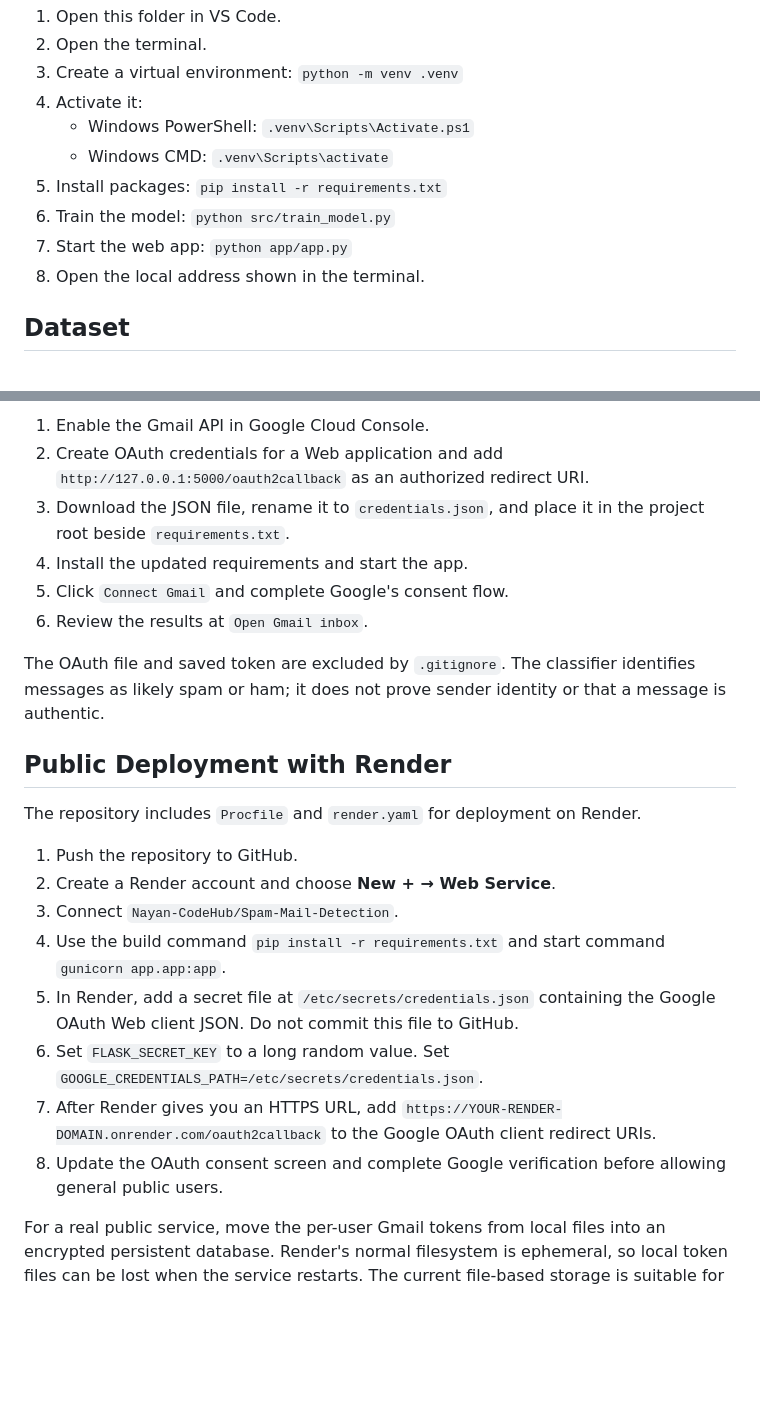
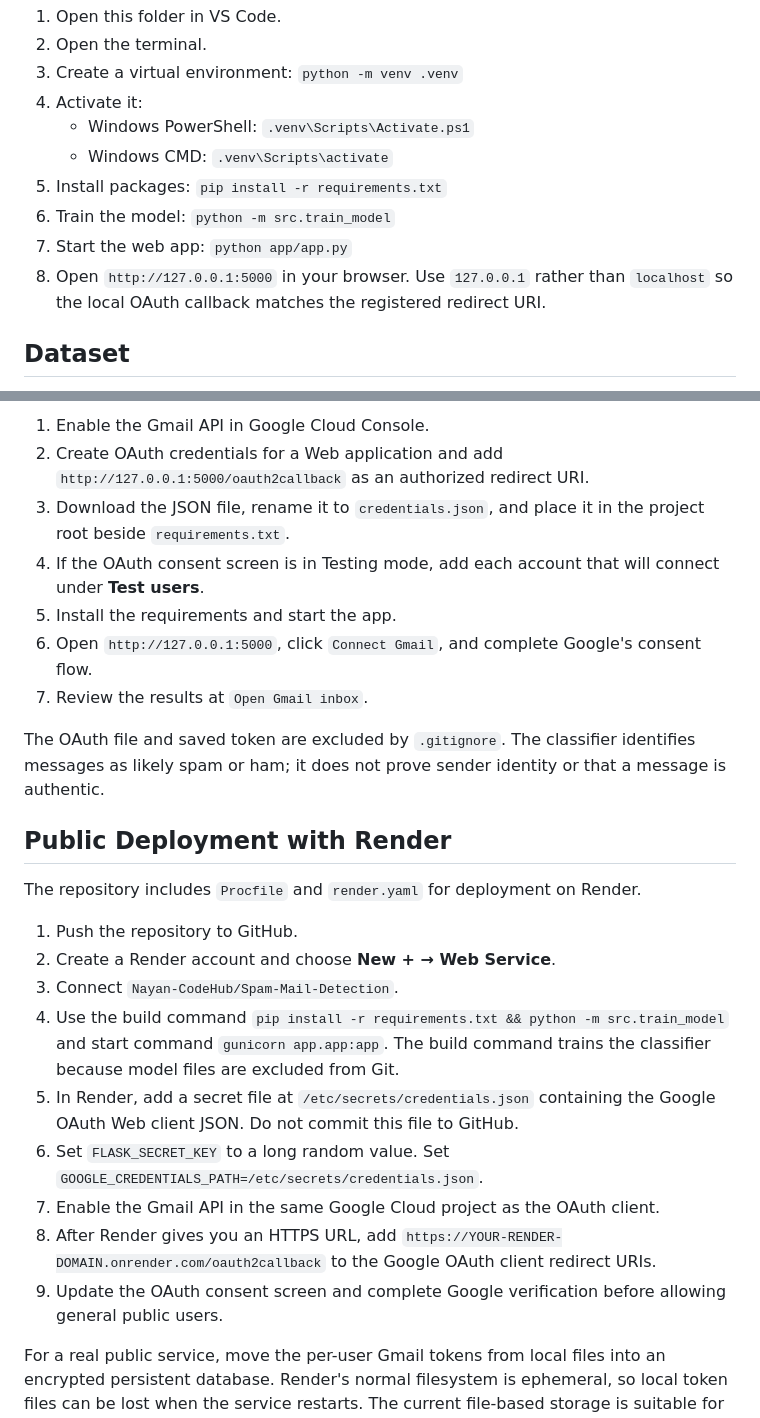
Before and after one commit to Nayan-CodeHub/Spam-Mail-Detection, a Markdown page: README.md, 2 parts joined by grey strips. GitHub-like rendering; blank space fills up the shorter version.

Commit message:
Update setup and deployment documentation

```diff
--- a/README.md
+++ b/README.md
@@ -48,10 +48,10 @@ Spam-Mail-Detector/
 5. Install packages:
    `pip install -r requirements.txt`
 6. Train the model:
-   `python src/train_model.py`
+   `python -m src.train_model`
 7. Start the web app:
    `python app/app.py`
-8. Open the local address shown in the terminal.
+8. Open `http://127.0.0.1:5000` in your browser. Use `127.0.0.1` rather than `localhost` so the local OAuth callback matches the registered redirect URI.
 
 ## Dataset
 The project uses the public [SMS Spam Collection dataset](https://archive.ics.uci.edu/dataset/228/sms+spam+collection), with 5,574 messages and columns named `label` and `message`.
@@ -94,9 +94,10 @@ The web app can optionally connect to Gmail and classify the latest inbox messag
 1. Enable the Gmail API in Google Cloud Console.
 2. Create OAuth credentials for a Web application and add `http://127.0.0.1:5000/oauth2callback` as an authorized redirect URI.
 3. Download the JSON file, rename it to `credentials.json`, and place it in the project root beside `requirements.txt`.
-4. Install the updated requirements and start the app.
-5. Click `Connect Gmail` and complete Google's consent flow.
-6. Review the results at `Open Gmail inbox`.
+4. If the OAuth consent screen is in Testing mode, add each account that will connect under **Test users**.
+5. Install the requirements and start the app.
+6. Open `http://127.0.0.1:5000`, click `Connect Gmail`, and complete Google's consent flow.
+7. Review the results at `Open Gmail inbox`.
 
 The OAuth file and saved token are excluded by `.gitignore`. The classifier identifies messages as likely spam or ham; it does not prove sender identity or that a message is authentic.
 
@@ -107,11 +108,12 @@ The repository includes `Procfile` and `render.yaml` for deployment on Render.
 1. Push the repository to GitHub.
 2. Create a Render account and choose **New + → Web Service**.
 3. Connect `Nayan-CodeHub/Spam-Mail-Detection`.
-4. Use the build command `pip install -r requirements.txt` and start command `gunicorn app.app:app`.
+4. Use the build command `pip install -r requirements.txt && python -m src.train_model` and start command `gunicorn app.app:app`. The build command trains the classifier because model files are excluded from Git.
 5. In Render, add a secret file at `/etc/secrets/credentials.json` containing the Google OAuth Web client JSON. Do not commit this file to GitHub.
 6. Set `FLASK_SECRET_KEY` to a long random value. Set `GOOGLE_CREDENTIALS_PATH=/etc/secrets/credentials.json`.
-7. After Render gives you an HTTPS URL, add `https://YOUR-RENDER-DOMAIN.onrender.com/oauth2callback` to the Google OAuth client redirect URIs.
-8. Update the OAuth consent screen and complete Google verification before allowing general public users.
+7. Enable the Gmail API in the same Google Cloud project as the OAuth client.
+8. After Render gives you an HTTPS URL, add `https://YOUR-RENDER-DOMAIN.onrender.com/oauth2callback` to the Google OAuth client redirect URIs.
+9. Update the OAuth consent screen and complete Google verification before allowing general public users.
 
 For a real public service, move the per-user Gmail tokens from local files into an encrypted persistent database. Render's normal filesystem is ephemeral, so local token files can be lost when the service restarts. The current file-based storage is suitable for local development or a limited demonstration deployment only.
 
```
